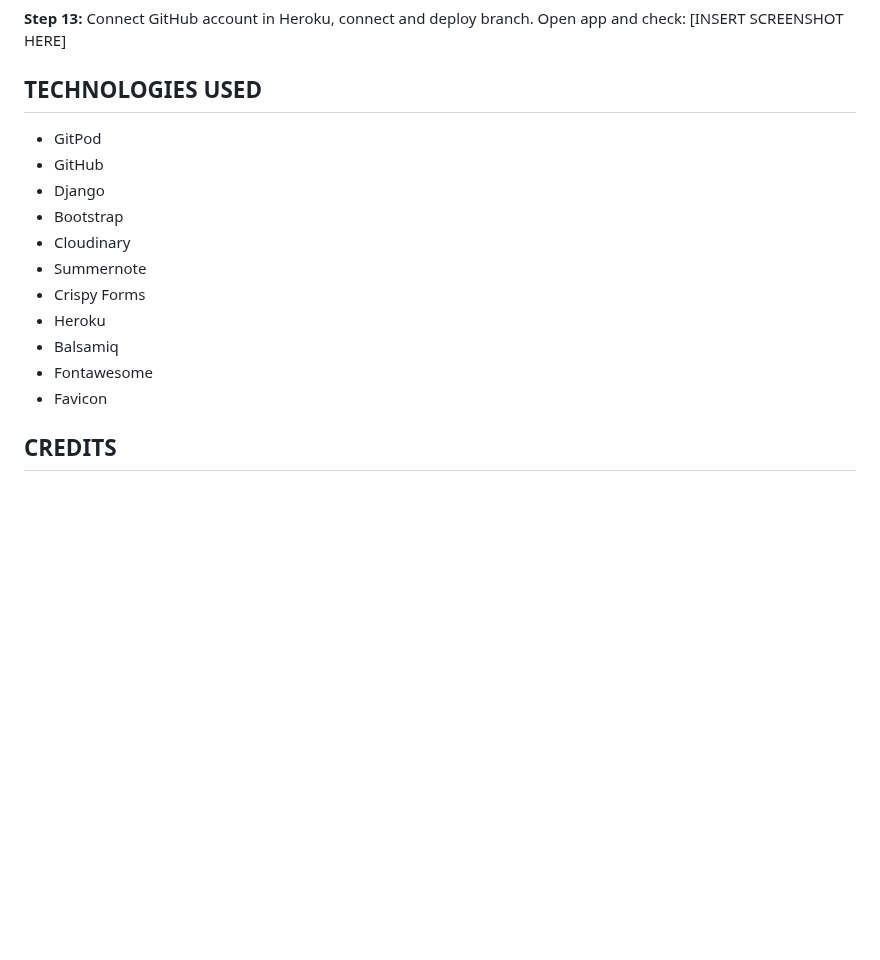
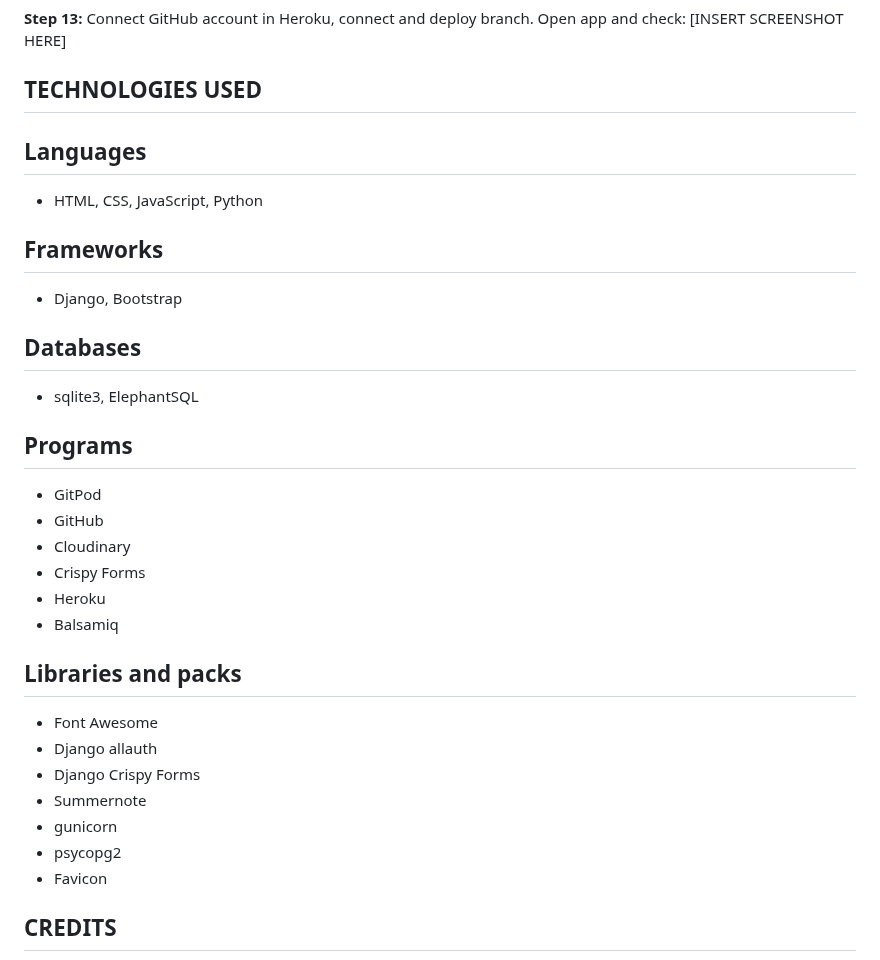
Before and after one commit to SashG91/Off-The-Saddle, a Markdown page: README.md, the part around the change. Drawn GitHub-style; blank space fills up the shorter version.

Commit message:
Update Technologies Used
Add list of items used for project build

```diff
--- a/README.md
+++ b/README.md
@@ -262,16 +262,31 @@ Include the below code to settings.py file:
 
 
 ## TECHNOLOGIES USED
+
+## Languages
+- HTML, CSS, JavaScript, Python
+
+## Frameworks
+- Django, Bootstrap
+
+## Databases
+- sqlite3, ElephantSQL
+
+## Programs
 - GitPod
 - GitHub
-- Django
-- Bootstrap
 - Cloudinary
-- Summernote
 - Crispy Forms
 - Heroku
 - Balsamiq
-- Fontawesome
+
+## Libraries and packs
+- Font Awesome
+- Django allauth
+- Django Crispy Forms
+- Summernote
+- gunicorn
+- psycopg2
 - Favicon
 
 ## CREDITS
```
